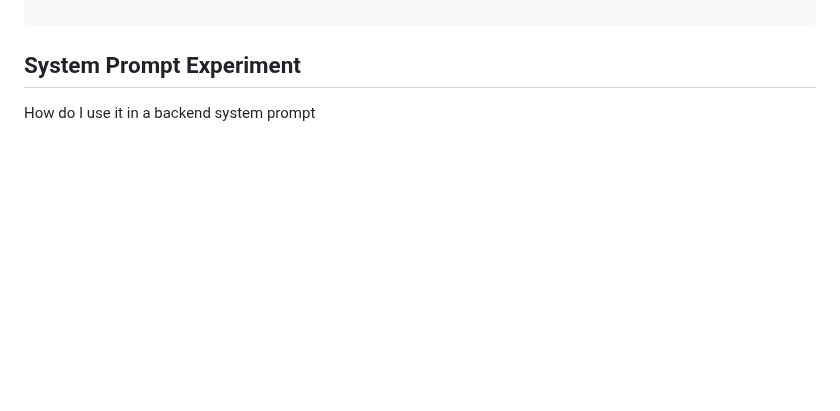
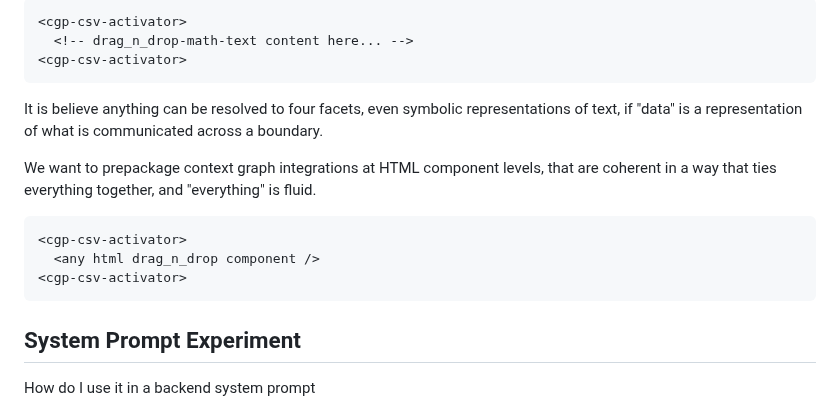
Before and after one commit to W3C-Context-Graph-Community-Group/protocol, a Markdown page: v2.md, the part around one of its changes. GitHub-like rendering; blank space fills up the shorter version.

Commit message:
Revise HTML examples and context in v2.md
Updated HTML examples and clarified context for cgp-csv-activator.

````diff
--- a/v2.md
+++ b/v2.md
@@ -1002,5 +999,19 @@ evaluate first, the root is the final result:
 
 
+```html
+<cgp-csv-activator>
+  <!-- drag_n_drop-math-text content here... -->
+<cgp-csv-activator>
+```
+
+It is believe anything can be resolved to four facets, even symbolic representations of text, if "data" is a representation of what is communicated across a boundary.
+
+We want to prepackage context graph integrations at HTML component levels, that are coherent in a way that ties everything together, and "everything" is fluid.
+
+```html
+<cgp-csv-activator>
+  <any html drag_n_drop component />
+<cgp-csv-activator>
 ```
 
 ## System Prompt Experiment
````
Also changed, not shown: other parts of v2.md (+1 -4 lines).
